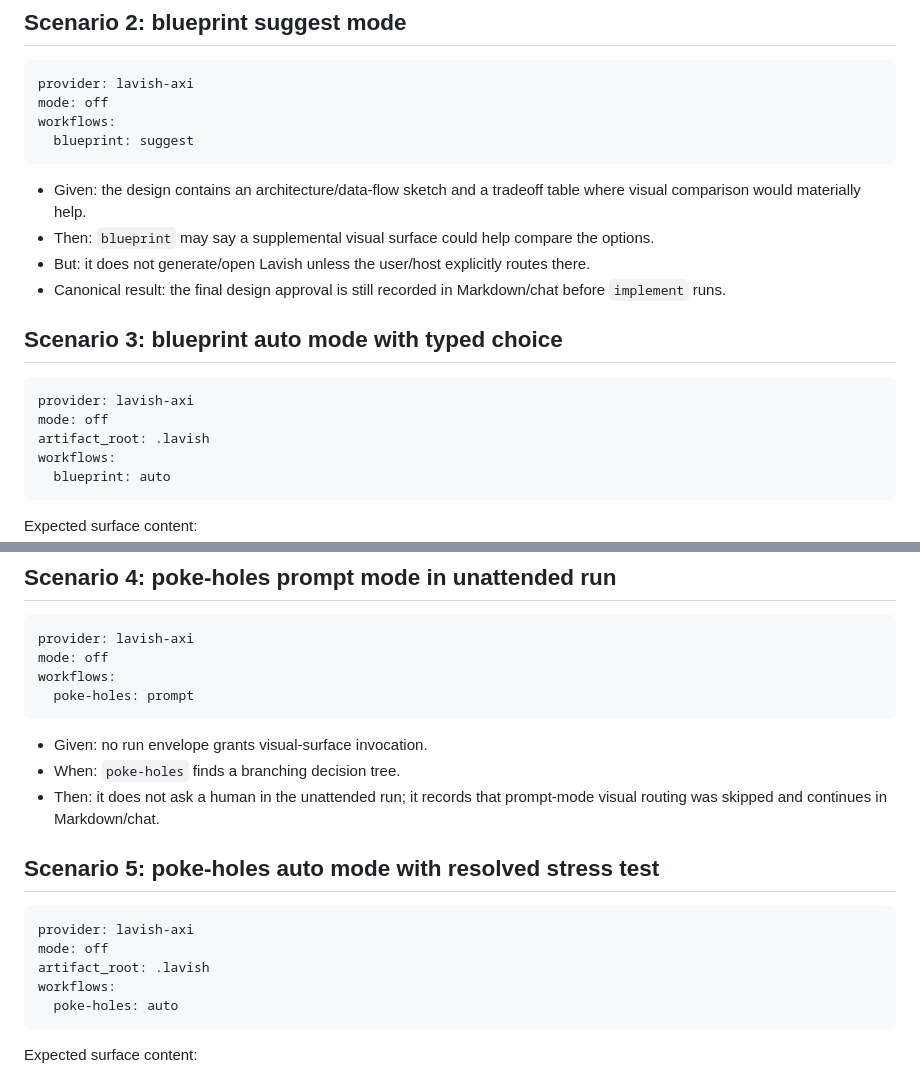
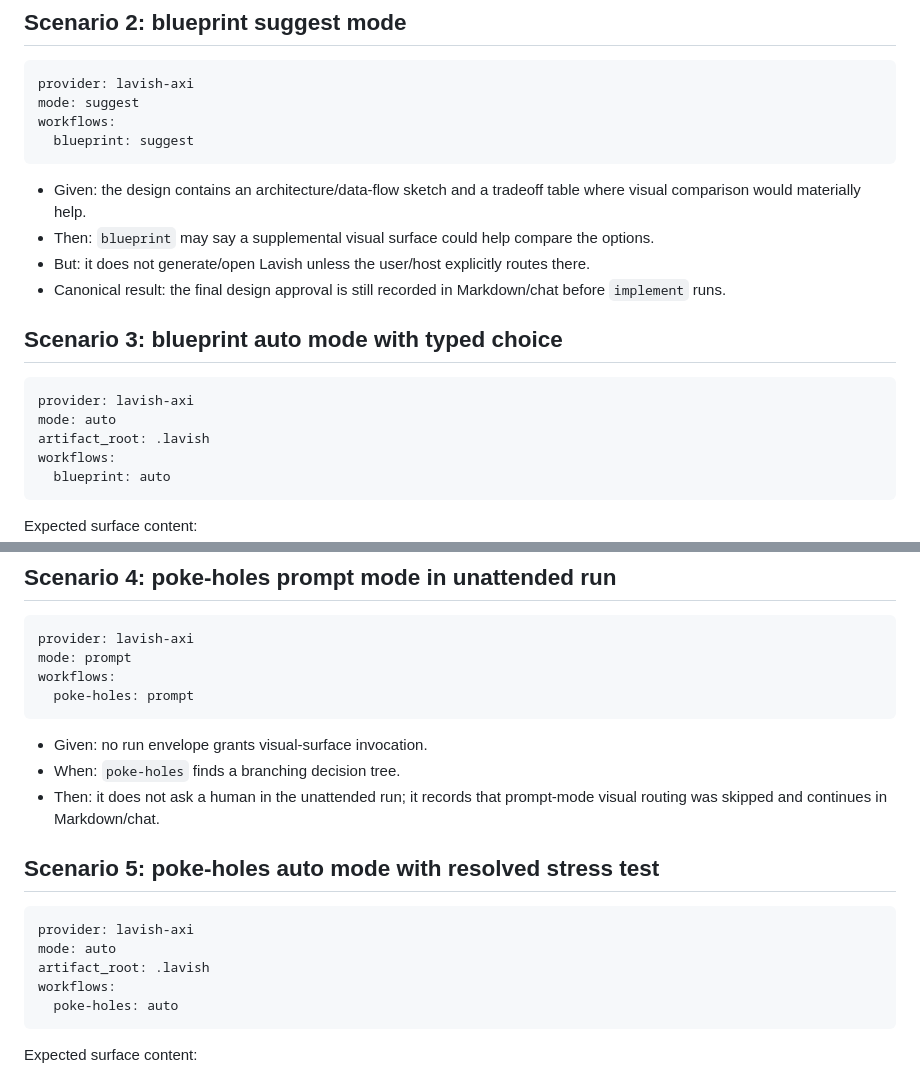
Before and after one commit to sandsower/beislid, a Markdown page: docs/plans/2026-06-25-bei-6-planning-visual-surfaces-dry-run.md, 2 parts joined by grey strips. Rendered like a GitHub page.

Commit message:
BEI-6 clarify planning visual dry run modes

````diff
--- a/docs/plans/2026-06-25-bei-6-planning-visual-surfaces-dry-run.md
+++ b/docs/plans/2026-06-25-bei-6-planning-visual-surfaces-dry-run.md
@@ -12,7 +12,7 @@ This dry-run documents the expected Phase 4 behavior for `blueprint` and `poke-h
 
 ```yaml
 provider: lavish-axi
-mode: off
+mode: suggest
 workflows:
   blueprint: suggest
 ```
@@ -26,7 +26,7 @@ workflows:
 
 ```yaml
 provider: lavish-axi
-mode: off
+mode: auto
 artifact_root: .lavish
 workflows:
   blueprint: auto
@@ -59,7 +59,7 @@ Expected normalized outcome:
 
 ```yaml
 provider: lavish-axi
-mode: off
+mode: prompt
 workflows:
   poke-holes: prompt
 ```
@@ -72,7 +72,7 @@ workflows:
 
 ```yaml
 provider: lavish-axi
-mode: off
+mode: auto
 artifact_root: .lavish
 workflows:
   poke-holes: auto
````
